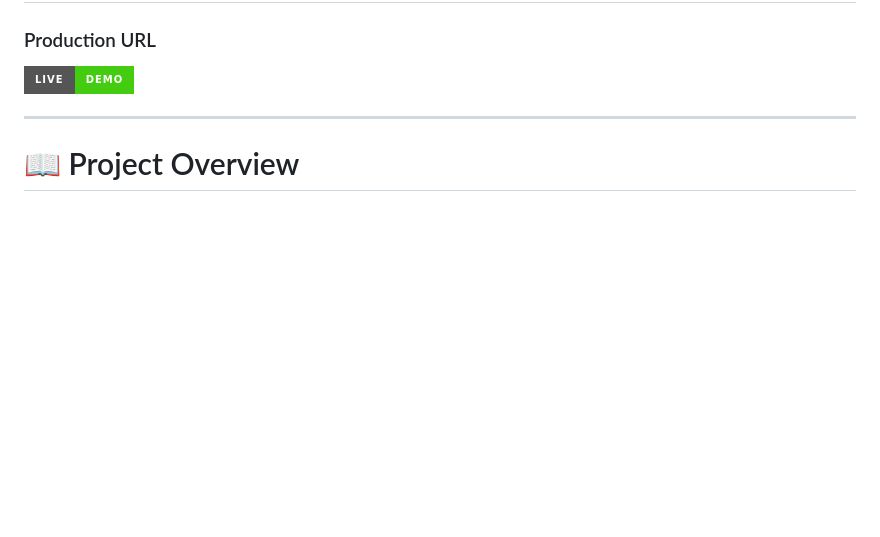
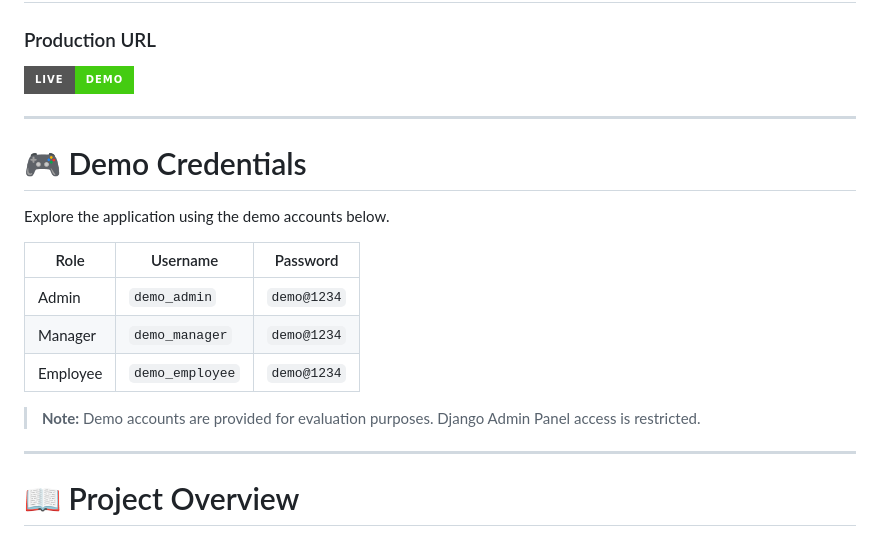
Before and after one commit to Shaurya-thinker/django-crm-system, a Markdown page: README.md, the part around the change. Drawn GitHub-style; badges without logos; blank space fills up the shorter version.

```diff
--- a/README.md
+++ b/README.md
@@ -37,6 +37,20 @@
 ### Production URL
 
 [![Live Demo](https://img.shields.io/badge/Live-Demo-success?style=for-the-badge)](https://django-crm-system-yegs.onrender.com)
+
+---
+
+# 🎮 Demo Credentials
+
+Explore the application using the demo accounts below.
+
+| Role | Username | Password |
+|--------|----------|----------|
+| Admin | `demo_admin` | `demo@1234` |
+| Manager | `demo_manager` | `demo@1234` |
+| Employee | `demo_employee` | `demo@1234` |
+
+> **Note:** Demo accounts are provided for evaluation purposes. Django Admin Panel access is restricted.
 
 ---
 
```
